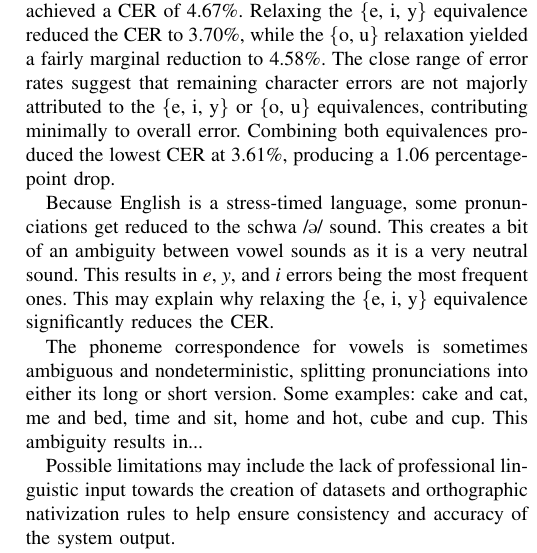
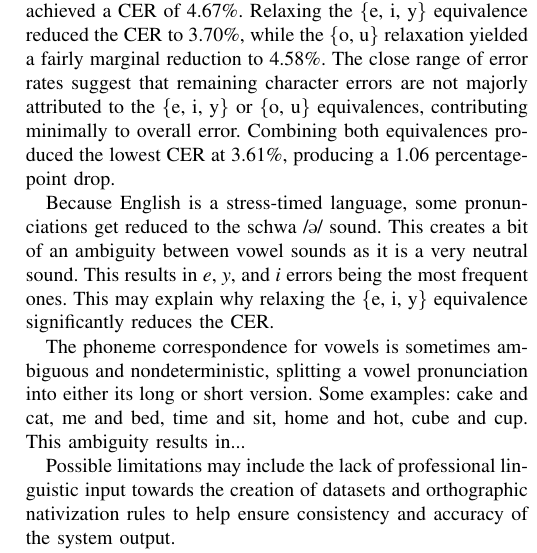
Before and after one commit to Mango-Cats/tagabaybay-docs, a LaTeX paper (paper/main.tex, which reads paper/chapters/results_and_discussion.tex): part of one column of page 4 of 4, cut so that both start at the same text. Compiled offline with pdfLaTeX.

Commit message:
plural to singular

```diff
--- a/paper/chapters/results_and_discussion.tex
+++ b/paper/chapters/results_and_discussion.tex
@@ -31,8 +31,8 @@ very neutral sound. This results in \emph{e}, \emph{y}, and \emph{i} errors bein
 frequent ones. This may explain why relaxing the \{e, i, y\} equivalence significantly reduces
 the CER.
 
-The phoneme correspondence for vowels is sometimes ambiguous and nondeterministic, splitting
-pronunciations into either its long or short version. Some examples: cake and cat, me and bed,
+The phoneme correspondence for vowels is sometimes ambiguous and nondeterministic, splitting a
+vowel pronunciation into either its long or short version. Some examples: cake and cat, me and bed,
 time and sit, home and hot, cube and cup. This ambiguity results in...
 
 Possible limitations may include the lack of professional linguistic input towards
```
